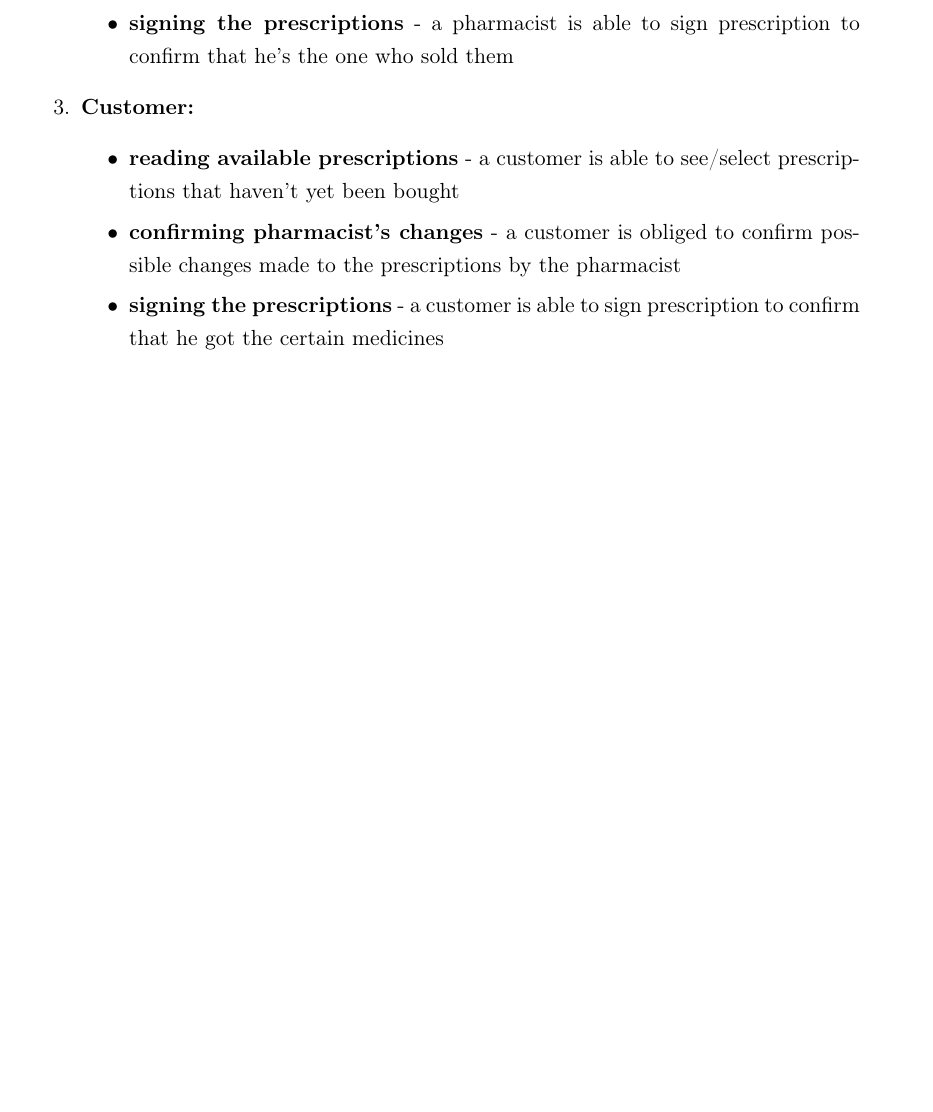
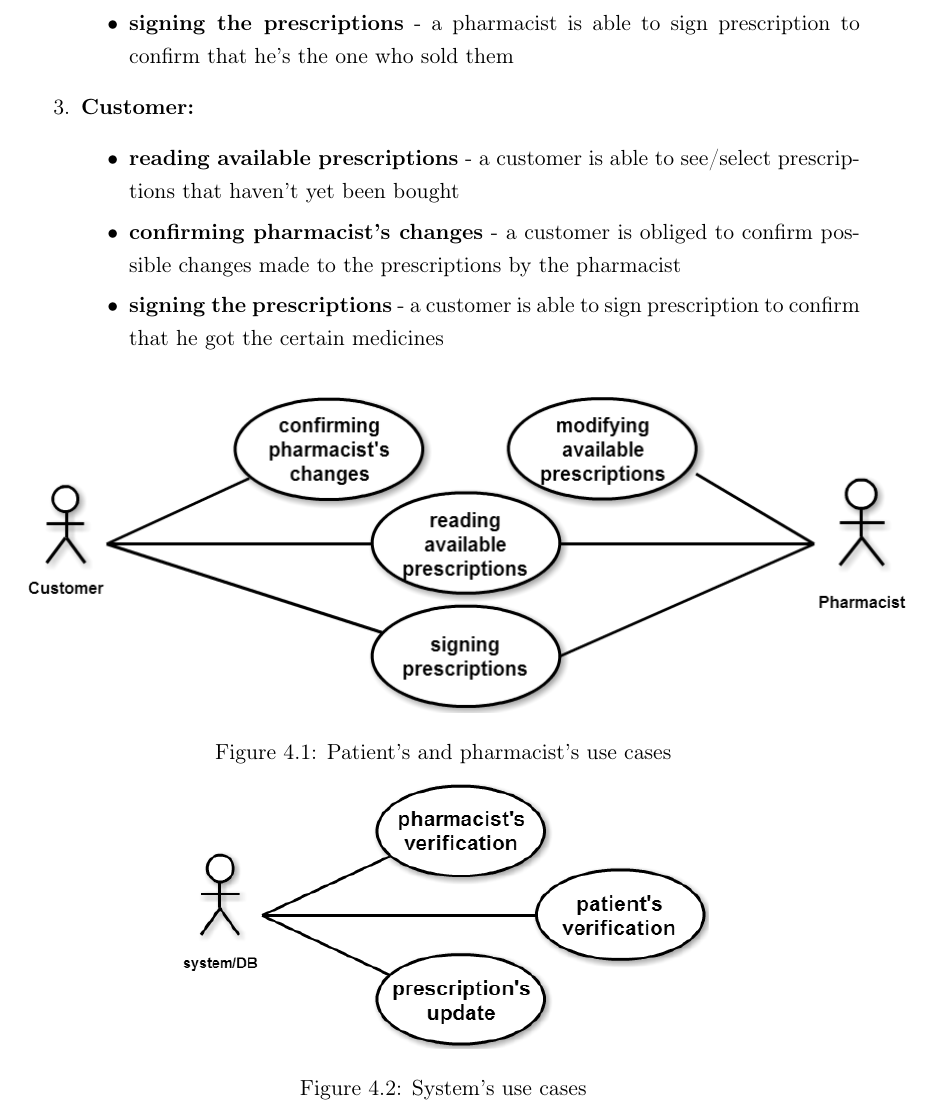
Before and after one commit to szajda/pharmacy_module, a LaTeX document (main.tex, which reads environment.tex): part of page 12 of 24, cut so that both start at the same text, the shorter picture padded with empty space. Compiled offline with pdfLaTeX.

Commit message:
use cases diagrams

```diff
--- a/environment.tex
+++ b/environment.tex
@@ -33,4 +36,14 @@ to confirm that he got the certain medicines}
 \end{enumerate}
 
 
+\begin{figure}[h]
+    \centering
+    \includegraphics[width=0.75\textheight]{use-case-2.png}
+    \caption{Patient's and pharmacist's use cases}
+    \label{fig:usecase}
+\end{figure}
 
+\begin{figure}[h]
+    \centering
+    \includegraphics[width=0.45\textheight]{use-case-1.png}
+    \caption{System's use cases}
```
Also changed, not shown: use-case-1.png (added), use-case-2.png (added), environment.tex (8 more changed lines).
